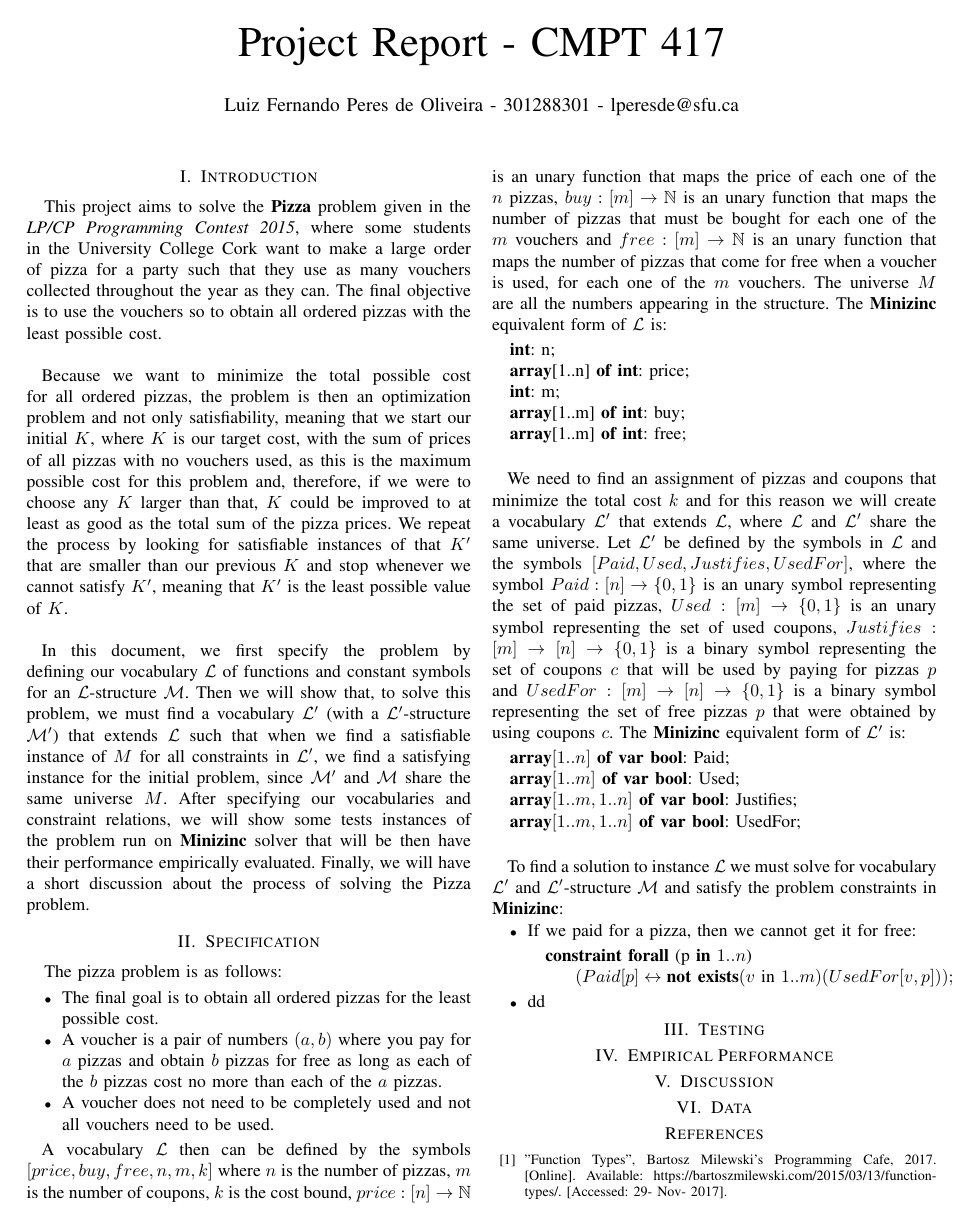
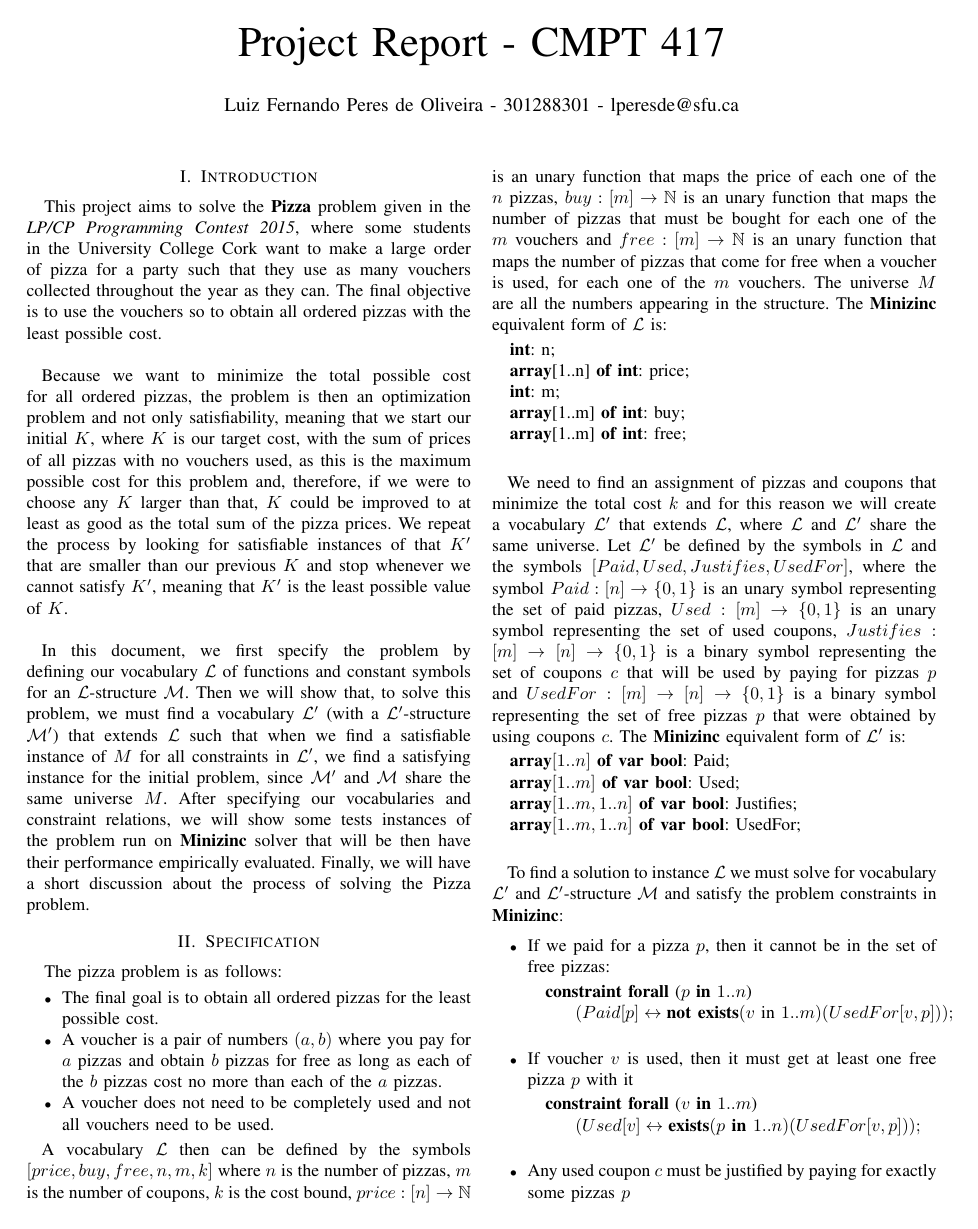
Before and after one commit to luizperes/cmpt-417-intelligent-systems, a LaTeX paper (project-report/project-report.tex): the whole page before the commit and page 1 of 2 after it. Compiled offline with pdfLaTeX.

Commit message:
Finishing rule #2

```diff
--- a/project-report/project-report.tex
+++ b/project-report/project-report.tex
@@ -48,13 +48,21 @@ The pizza problem is as follows:
 \end{algorithmic}
 \tab To find a solution to instance $\mathcal{L}$ we must solve for vocabulary $\mathcal{L'}$ and $\mathcal{L'}$-structure $\mathcal{M}$ and satisfy the problem constraints in \textbf{Minizinc}:
 \begin{itemize}
-\item If we paid for a pizza, then we cannot get it for free:
+\item If we paid for a pizza $p$, then it cannot be in the set of free pizzas:
 \begin{algorithmic}
-\State \textbf{constraint forall} (p \textbf{in} $1..n$)
+\State \textbf{constraint forall} ($p$ \textbf{in} $1..n$)
 \State \tab\tab $(Paid[p]\leftrightarrow
            \textbf{not exists}(v \text{ in } 1..m)(UsedFor[v, p]));$
+\\
 \end{algorithmic}
-\item dd
+\item If voucher $v$ is used, then it must get at least one free pizza $p$ with it
+\begin{algorithmic}
+\State \textbf{constraint forall} ($v$ \textbf{in} $1..m$)
+\State \tab\tab $(Used[v]\leftrightarrow
+           \textbf{exists}(p \textbf{ in } 1..n)(UsedFor[v, p]));$
+\\
+\end{algorithmic}
+\item Any used coupon $c$ must be justified by paying for exactly some pizzas $p$
 \end{itemize}
 \section{Testing}
 \section{Empirical Performance}
```
Also changed, not shown: project-report/project-report.pdf.
